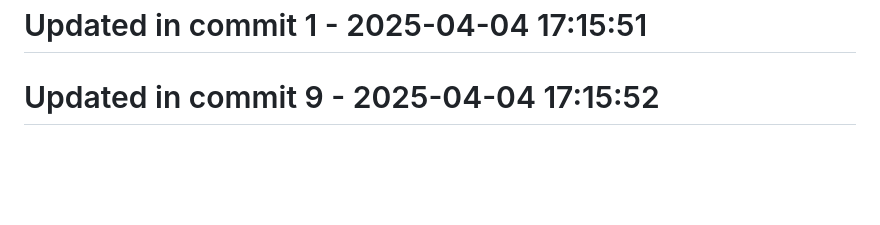
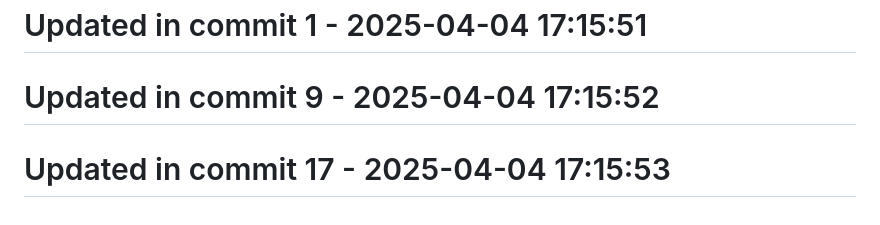
Before and after one commit to llamasearchai/llamadb3, a Markdown page: README.md, the part around the change. GitHub-like rendering; blank space fills up the shorter version.

Commit message:
test: Extend tests for README

```diff
--- a/README.md
+++ b/README.md
@@ -169,3 +169,5 @@ Licensed under the MIT License - see the [LICENSE](LICENSE) file for details.
 # Updated in commit 1 - 2025-04-04 17:15:51
 
 # Updated in commit 9 - 2025-04-04 17:15:52
+
+# Updated in commit 17 - 2025-04-04 17:15:53
```
